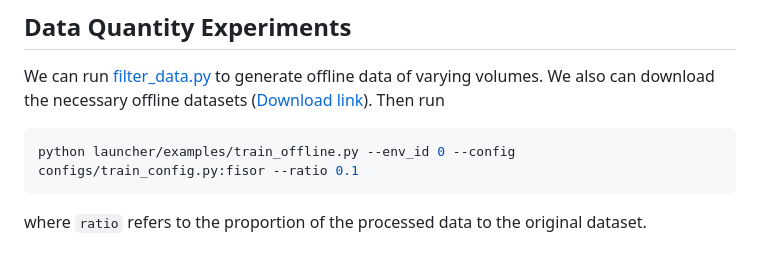
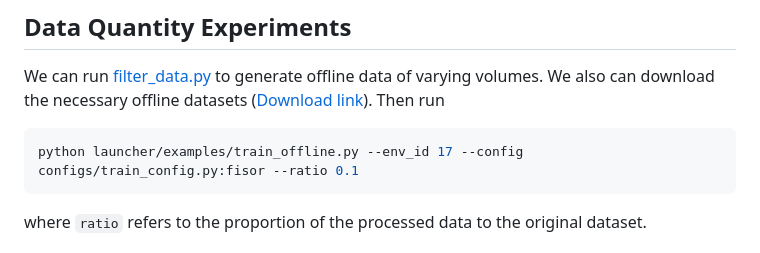
Before and after one commit to ZhengYinan-AIR/FISOR, a Markdown page: README.md, the part around the change. GitHub-like rendering.

````diff
--- a/README.md
+++ b/README.md
@@ -31,7 +31,7 @@ where ``env_id`` serves as an index for the [list of environments](https://githu
 ## Data Quantity Experiments
 We can run [filter_data.py](https://github.com/ZhengYinan-AIR/FISOR/blob/master/filter_data.py) to generate offline data of varying volumes. We also can download the necessary offline datasets ([Download link](https://cloud.tsinghua.edu.cn/d/591cf8fd6d8649a89df4/)). Then run
 ``` Bash
-python launcher/examples/train_offline.py --env_id 0 --config configs/train_config.py:fisor --ratio 0.1
+python launcher/examples/train_offline.py --env_id 17 --config configs/train_config.py:fisor --ratio 0.1
 ```
 where ``ratio`` refers to the proportion of the processed data to the original dataset.
 
````
